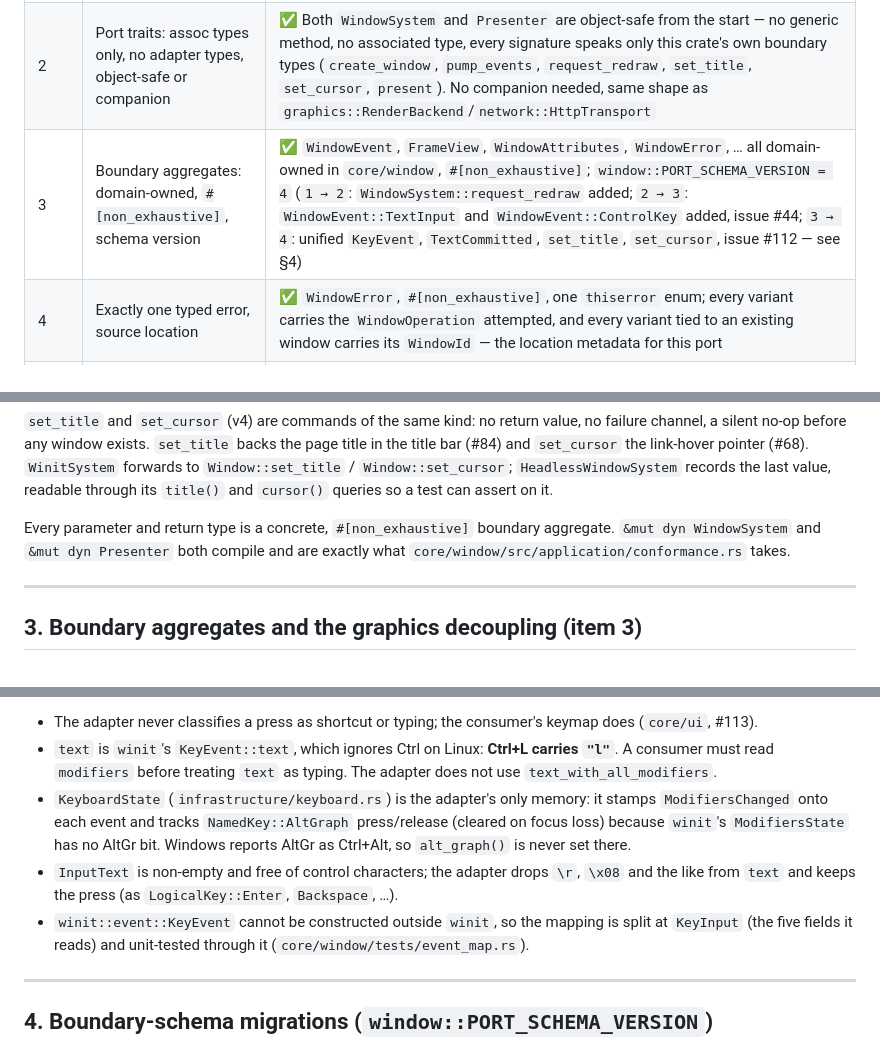
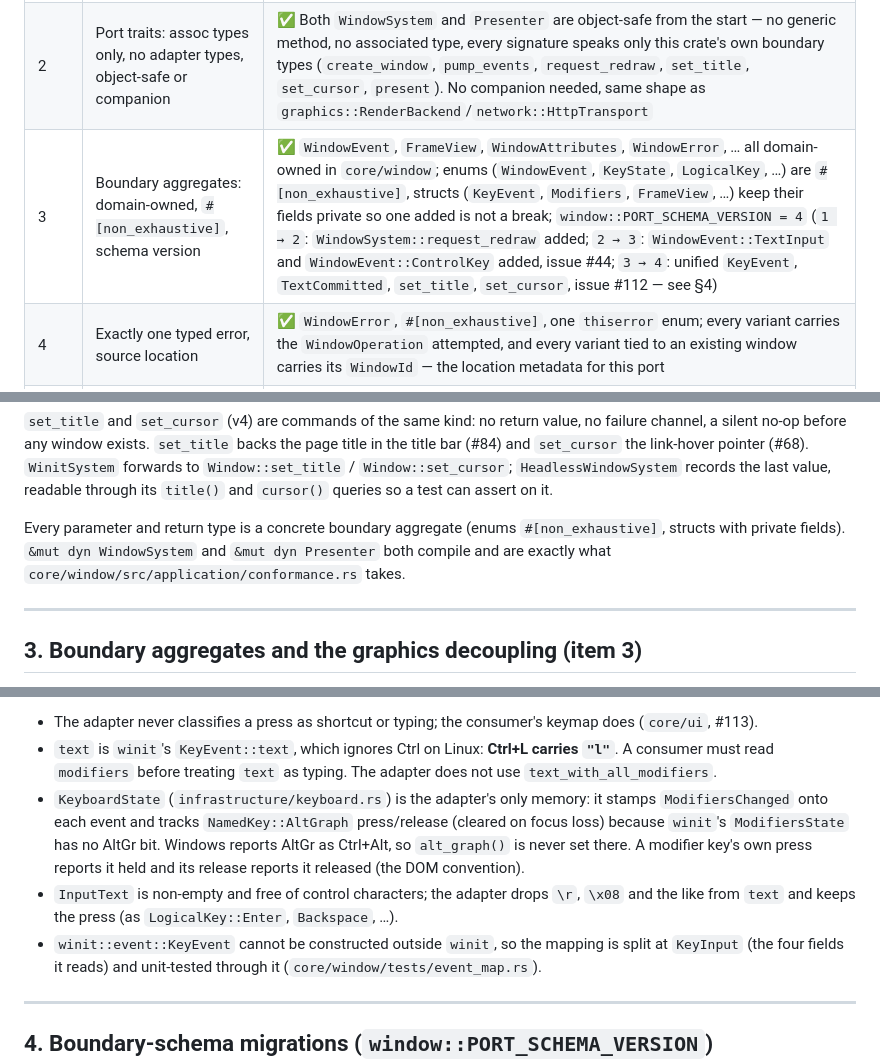
Before and after one commit to jaoppb/alloy, a Markdown page: docs/architecture/window-system-port-contract.md, 3 parts joined by grey strips. Drawn GitHub-style.

Commit message:
docs(window): correct non_exhaustive claim, KeyInput field count, modifier convention
Refs #110
Refs #112

Co-Authored-By: Claude Sonnet 5.5 <noreply@anthropic.com>

```diff
--- a/docs/architecture/window-system-port-contract.md
+++ b/docs/architecture/window-system-port-contract.md
@@ -9,7 +9,7 @@ document is its contract record: the state of all seven mandatory items at the `
 | ---- | ------------------------------------------------------------------------- | --------------------------------------------------------------------------------------------------------------------------------------------------------------------------------------------------------------------------------------------------------------------------------------------------------------------------------------------------------------------------------------------------------------------------------------------------------------------------------------------- |
 | 1    | Seam PRD with variation + threat model                                    | ✅ `PRD-010` §2 (variation model: `WindowSystem`/`Presenter` each independently replaceable; threat model: no attacker-controlled bytes on this seam — the concern is misuse ordering, not hostile input, `ADR-0018` row 3)                                                                                                                                                                                                                                                                   |
 | 2    | Port traits: assoc types only, no adapter types, object-safe or companion | ✅ Both `WindowSystem` and `Presenter` are object-safe from the start — no generic method, no associated type, every signature speaks only this crate's own boundary types (`create_window`, `pump_events`, `request_redraw`, `set_title`, `set_cursor`, `present`). No companion needed, same shape as `graphics::RenderBackend`/`network::HttpTransport`                                                                                                                                                               |
-| 3    | Boundary aggregates: domain-owned, `#[non_exhaustive]`, schema version    | ✅ `WindowEvent`, `FrameView`, `WindowAttributes`, `WindowError`, … all domain-owned in `core/window`, `#[non_exhaustive]`; `window::PORT_SCHEMA_VERSION = 4` (`1 → 2`: `WindowSystem::request_redraw` added; `2 → 3`: `WindowEvent::TextInput` and `WindowEvent::ControlKey` added, issue #44; `3 → 4`: unified `KeyEvent`, `TextCommitted`, `set_title`, `set_cursor`, issue #112 — see §4) |
+| 3    | Boundary aggregates: domain-owned, `#[non_exhaustive]`, schema version    | ✅ `WindowEvent`, `FrameView`, `WindowAttributes`, `WindowError`, … all domain-owned in `core/window`; enums (`WindowEvent`, `KeyState`, `LogicalKey`, …) are `#[non_exhaustive]`, structs (`KeyEvent`, `Modifiers`, `FrameView`, …) keep their fields private so one added is not a break; `window::PORT_SCHEMA_VERSION = 4` (`1 → 2`: `WindowSystem::request_redraw` added; `2 → 3`: `WindowEvent::TextInput` and `WindowEvent::ControlKey` added, issue #44; `3 → 4`: unified `KeyEvent`, `TextCommitted`, `set_title`, `set_cursor`, issue #112 — see §4) |
 | 4    | Exactly one typed error, source location                                  | ✅ `WindowError`, `#[non_exhaustive]`, one `thiserror` enum; every variant carries the `WindowOperation` attempted, and every variant tied to an existing window carries its `WindowId` — the location metadata for this port                                                                                                                                                                                                                                                                 |
 | 5    | Written lifecycle & concurrency contract                                  | ✅ §5 below                                                                                                                                                                                                                                                                                                                                                                                                                                                                                   |
 | 6    | Conformance suite + reference adapter + `no-<adapter>`                    | ✅ `window::conformance::run_window_suite`; `HeadlessWindowSystem` + `RecordingPresenter` (reference) and `WinitSystem` + `SoftbufferPresenter` (real, feature `winit-system`, default-on) both pass it. `cargo test -p window --no-default-features` links neither `winit` nor `softbuffer` at all — the `layering` CI job holds this. `alloy/tests/e2e_golden.rs` additionally proves `HeadlessWindowSystem`/`RecordingPresenter` drive the real `alloy::run_browser_until` loop end to end |
@@ -39,8 +39,9 @@ before any window exists. `set_title` backs the page title in the title bar (#84
 pointer (#68). `WinitSystem` forwards to `Window::set_title` / `Window::set_cursor`; `HeadlessWindowSystem` records the
 last value, readable through its `title()` and `cursor()` queries so a test can assert on it.
 
-Every parameter and return type is a concrete, `#[non_exhaustive]` boundary aggregate. `&mut dyn WindowSystem` and
-`&mut dyn Presenter` both compile and are exactly what `core/window/src/application/conformance.rs` takes.
+Every parameter and return type is a concrete boundary aggregate (enums `#[non_exhaustive]`, structs with private
+fields). `&mut dyn WindowSystem` and `&mut dyn Presenter` both compile and are exactly what
+`core/window/src/application/conformance.rs` takes.
 
 ---
 
@@ -68,10 +69,11 @@ including `Character(InputText)`), `physical` (`KeyCode`, the layout-independent
   `modifiers` before treating `text` as typing. The adapter does not use `text_with_all_modifiers`.
 - `KeyboardState` (`infrastructure/keyboard.rs`) is the adapter's only memory: it stamps `ModifiersChanged` onto each
   event and tracks `NamedKey::AltGraph` press/release (cleared on focus loss) because `winit`'s `ModifiersState` has no
-  AltGr bit. Windows reports AltGr as Ctrl+Alt, so `alt_graph()` is never set there.
+  AltGr bit. Windows reports AltGr as Ctrl+Alt, so `alt_graph()` is never set there. A modifier key's own press reports
+  it held and its release reports it released (the DOM convention).
 - `InputText` is non-empty and free of control characters; the adapter drops `\r`, `\x08` and the like from `text` and
   keeps the press (as `LogicalKey::Enter`, `Backspace`, …).
-- `winit::event::KeyEvent` cannot be constructed outside `winit`, so the mapping is split at `KeyInput` (the five fields
+- `winit::event::KeyEvent` cannot be constructed outside `winit`, so the mapping is split at `KeyInput` (the four fields
   it reads) and unit-tested through it (`core/window/tests/event_map.rs`).
 
 ---
```
Also changed, not shown: docs/adr/0027-input-model-source-split-key-events-and-keymap-as-data.md (+2 -1 lines).
